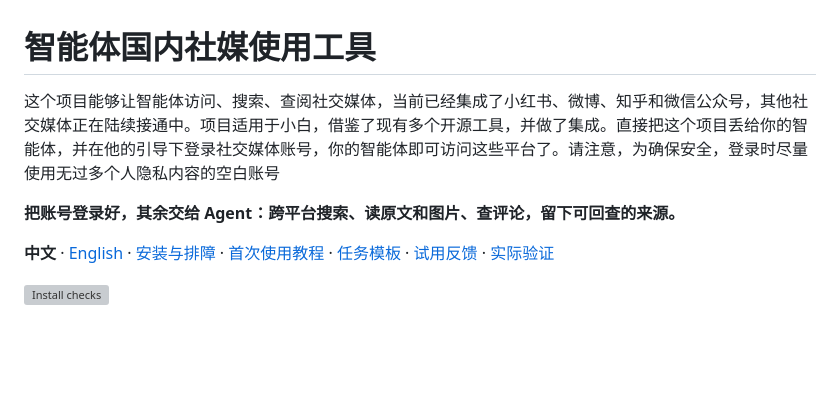
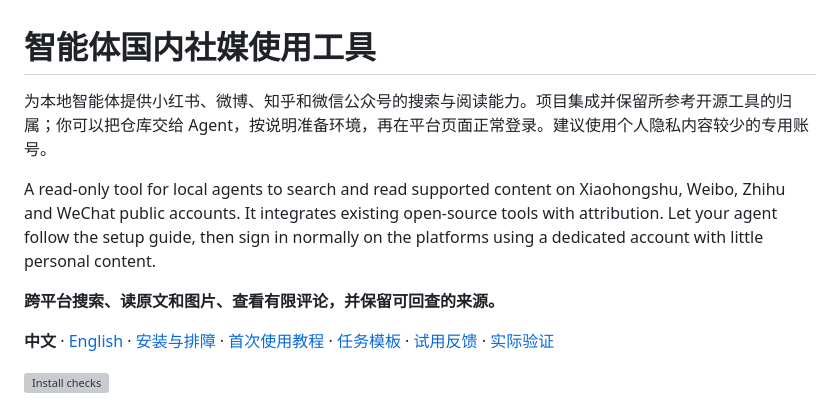
Before and after one commit to workstonedai-collab/social-media-read-for-agent, a Markdown page: README.md, the part around the change. Rendered like a GitHub page; blank space fills up the shorter version; grey boxes are pictures that could not be loaded.

Commit message:
docs: clarify bilingual read-only project introduction

```diff
--- a/README.md
+++ b/README.md
@@ -1,8 +1,11 @@
 # 智能体国内社媒使用工具
 
-这个项目能够让智能体访问、搜索、查阅社交媒体，当前已经集成了小红书、微博、知乎和微信公众号，其他社交媒体正在陆续接通中。项目适用于小白，借鉴了现有多个开源工具，并做了集成。直接把这个项目丢给你的智能体，并在他的引导下登录社交媒体账号，你的智能体即可访问这些平台了。请注意，为确保安全，登录时尽量使用无过多个人隐私内容的空白账号
+为本地智能体提供小红书、微博、知乎和微信公众号的搜索与阅读能力。项目集成并保留所参考开源工具的归属；你可以把仓库交给 Agent，按说明准备环境，再在平台页面正常登录。建议使用个人隐私内容较少的专用账号。
 
-**把账号登录好，其余交给 Agent：跨平台搜索、读原文和图片、查评论，留下可回查的来源。**
+A read-only tool for local agents to search and read supported content on Xiaohongshu, Weibo, Zhihu and WeChat public accounts. It integrates existing open-source tools with attribution. Let your agent follow the setup guide, then sign in normally on the platforms using a dedicated account with little personal content.
+
+
+**跨平台搜索、读原文和图片、查看有限评论，并保留可回查的来源。**
 
 **中文** · [English](README.en.md) · [安装与排障](docs/installation.md) · [首次使用教程](docs/first-use.md) · [任务模板](docs/trial-tasks.md) · [试用反馈](docs/trial-feedback.md) · [实际验证](docs/validation.md)
 
```
